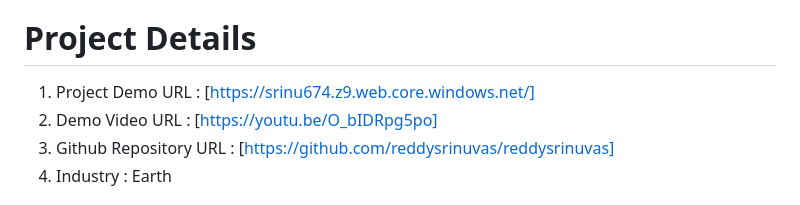
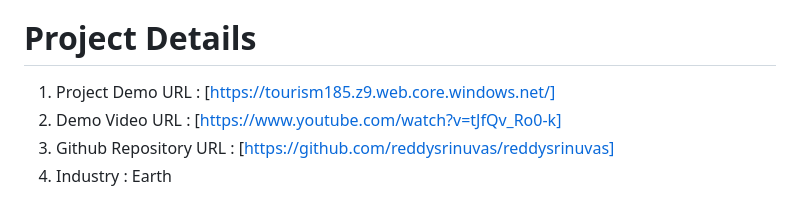
Before and after one commit to THIRU9573/INDIAN-TOURISM-WEBSITE, a Markdown page: README.md, the part around the change. GitHub-like rendering.

```diff
--- a/README.md
+++ b/README.md
@@ -1,8 +1,8 @@
 # INDIAN TOURISM WEBSITE
 A platform to show your love towards the nature
 # Project Details
-  1. Project Demo URL : [https://srinu674.z9.web.core.windows.net/]
-  2. Demo Video URL :  [https://youtu.be/O_bIDRpg5po]
+  1. Project Demo URL : [https://tourism185.z9.web.core.windows.net/]
+  2. Demo Video URL :  [https://www.youtube.com/watch?v=tJfQv_Ro0-k]
   3. Github Repository URL : [https://github.com/reddysrinuvas/reddysrinuvas]
   4. Industry : Earth
 # My Team:
```
